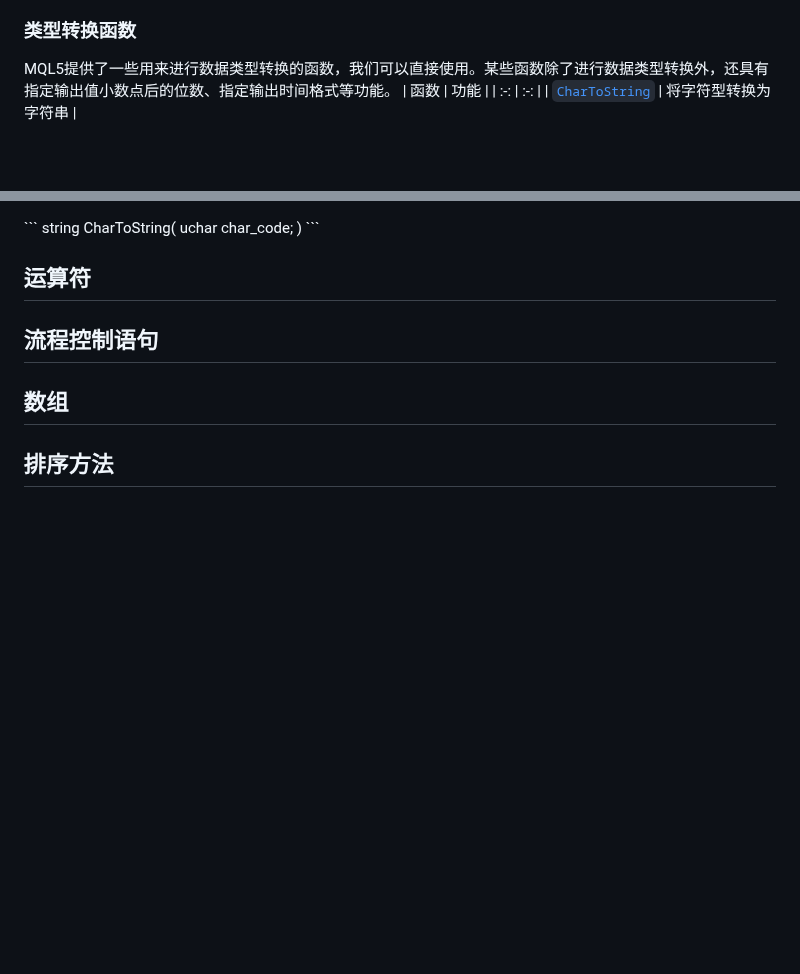
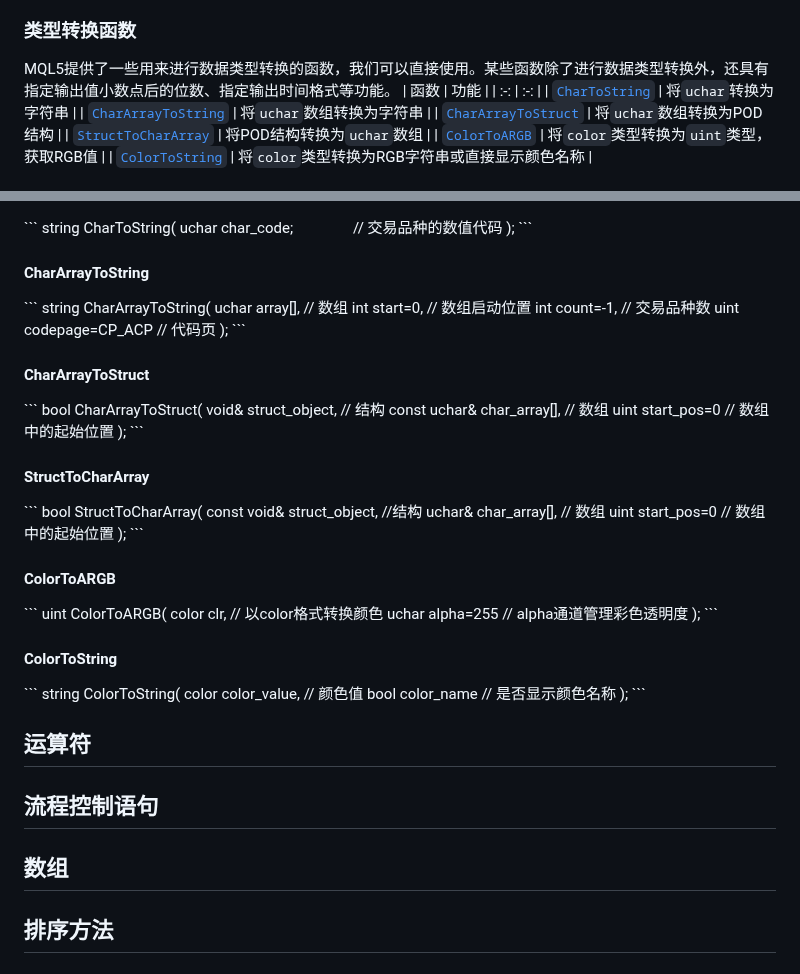
Before and after one commit to foolmuyi/LearningLog, a Markdown page: Notes/MQL5/MQL5.md, 2 parts joined by grey strips. Drawn GitHub-style; blank space fills up the shorter version.

Commit message:
update data type conversion functions

````diff
--- a/Notes/MQL5/MQL5.md
+++ b/Notes/MQL5/MQL5.md
@@ -165,5 +165,10 @@ enum intervals
 MQL5提供了一些用来进行数据类型转换的函数，我们可以直接使用。某些函数除了进行数据类型转换外，还具有指定输出值小数点后的位数、指定输出时间格式等功能。
 | 函数 | 功能 |
 | :-: | :-:  |
-| [`CharToString`](#CharToString-url) | 将字符型转换为字符串 |
+| [`CharToString`](#CharToString) | 将`uchar`转换为字符串 |
+| [`CharArrayToString`](#CharArrayToString) | 将`uchar`数组转换为字符串 |
+| [`CharArrayToStruct`](#CharArrayToStruct) | 将`uchar`数组转换为POD结构 |
+| [`StructToCharArray`](#StructToCharArray) | 将POD结构转换为`uchar`数组 |
+| [`ColorToARGB`](#ColorToARGB) | 将`color`类型转换为`uint`类型，获取RGB值 |
+| [`ColorToString`](#ColorToString) | 将`color`类型转换为RGB字符串或直接显示颜色名称 |
 
@@ -171,7 +176,51 @@ MQL5提供了一些用来进行数据类型转换的函数，我们可以直接
 ```
 string CharToString(
-  uchar char_code;
-)
+  uchar char_code;　　　　// 交易品种的数值代码
+);
+```
+
+<h4 id='CharArrayToString'> CharArrayToString </h4>
+```
+string CharArrayToString(
+  uchar  array[],            // 数组
+  int    start=0,            // 数组启动位置
+  int    count=-1,           // 交易品种数
+  uint   codepage=CP_ACP     // 代码页
+);
+```
+
+<h4 id='CharArrayToStruct'> CharArrayToStruct </h4>
+```
+bool CharArrayToStruct(
+  void&         struct_object,        // 结构
+  const uchar&  char_array[],         // 数组
+  uint          start_pos=0           // 数组中的起始位置
+);
+```
+
+<h4 id='StructToCharArray'> StructToCharArray </h4>
+```
+bool  StructToCharArray(
+   const void&  struct_object,     //结构
+   uchar&       char_array[],      // 数组
+   uint         start_pos=0        // 数组中的起始位置
+   );
+```
+
+<h4 id='ColorToARGB'> ColorToARGB </h4>
+```
+uint  ColorToARGB(
+   color  clr,          // 以color格式转换颜色
+   uchar  alpha=255     // alpha通道管理彩色透明度
+   );
+```
+
+<h4 id='ColorToString'> ColorToString </h4>
+```
+string  ColorToString(
+   color  color_value,     // 颜色值
+   bool   color_name       // 是否显示颜色名称
+   );
 ```
 
 
````
Also changed, not shown: other parts of Notes/MQL5/MQL5.md (+1 -1 lines).
